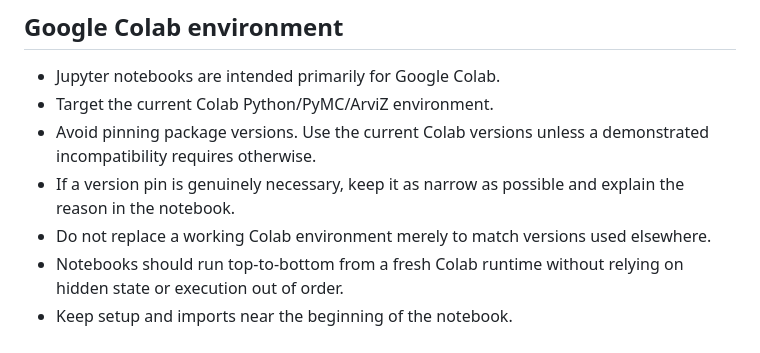
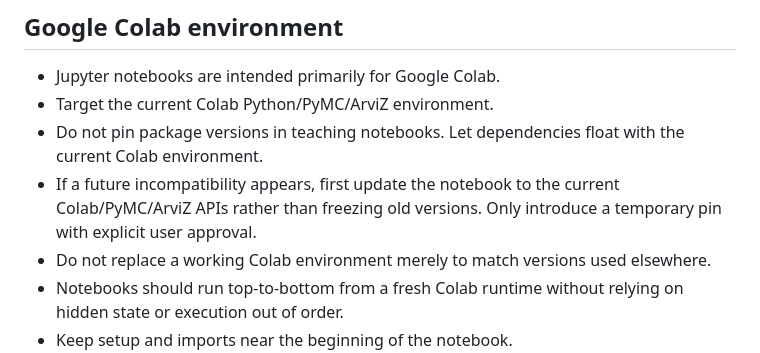
Before and after one commit to opherdonchin/BayesShortCourse, a Markdown page: AGENTS.md, the part around the change. GitHub-like rendering.

Commit message:
Make unpinned Colab dependencies the notebook policy

```diff
--- a/AGENTS.md
+++ b/AGENTS.md
@@ -32,8 +32,8 @@ Prefer current native PyMC and ArviZ functionality documented by those skills ov
 
 - Jupyter notebooks are intended primarily for Google Colab.
 - Target the current Colab Python/PyMC/ArviZ environment.
-- Avoid pinning package versions. Use the current Colab versions unless a demonstrated incompatibility requires otherwise.
-- If a version pin is genuinely necessary, keep it as narrow as possible and explain the reason in the notebook.
+- Do not pin package versions in teaching notebooks. Let dependencies float with the current Colab environment.
+- If a future incompatibility appears, first update the notebook to the current Colab/PyMC/ArviZ APIs rather than freezing old versions. Only introduce a temporary pin with explicit user approval.
 - Do not replace a working Colab environment merely to match versions used elsewhere.
 - Notebooks should run top-to-bottom from a fresh Colab runtime without relying on hidden state or execution out of order.
 - Keep setup and imports near the beginning of the notebook.
```
